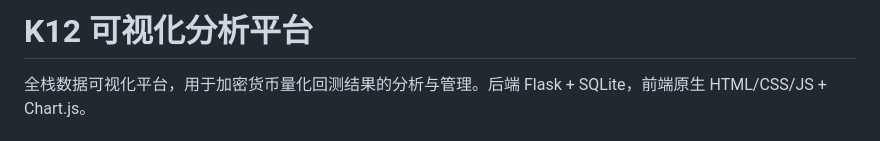
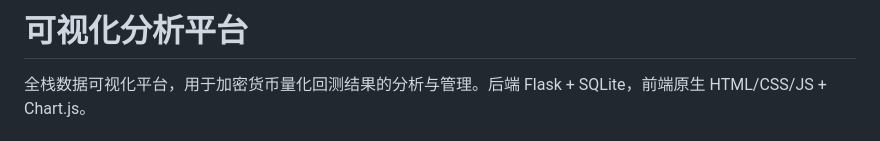
Before and after one commit to WebsterY057/visualizer, a Markdown page: README.md, the part around the change. GitHub-like rendering.

Commit message:
更新 README.md

```diff
--- a/README.md
+++ b/README.md
@@ -1,4 +1,4 @@
-# K12 可视化分析平台
+# 可视化分析平台
 
 全栈数据可视化平台，用于加密货币量化回测结果的分析与管理。后端 Flask + SQLite，前端原生 HTML/CSS/JS + Chart.js。
 
```
